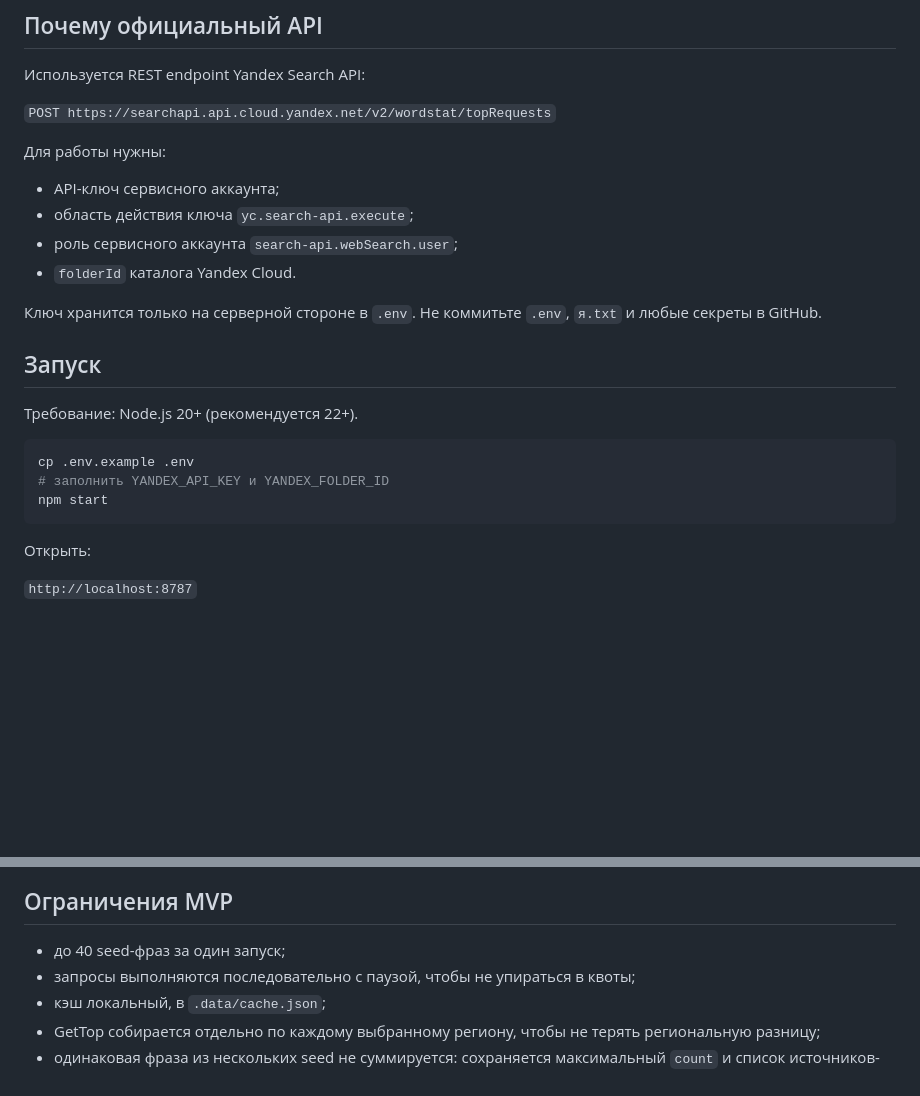
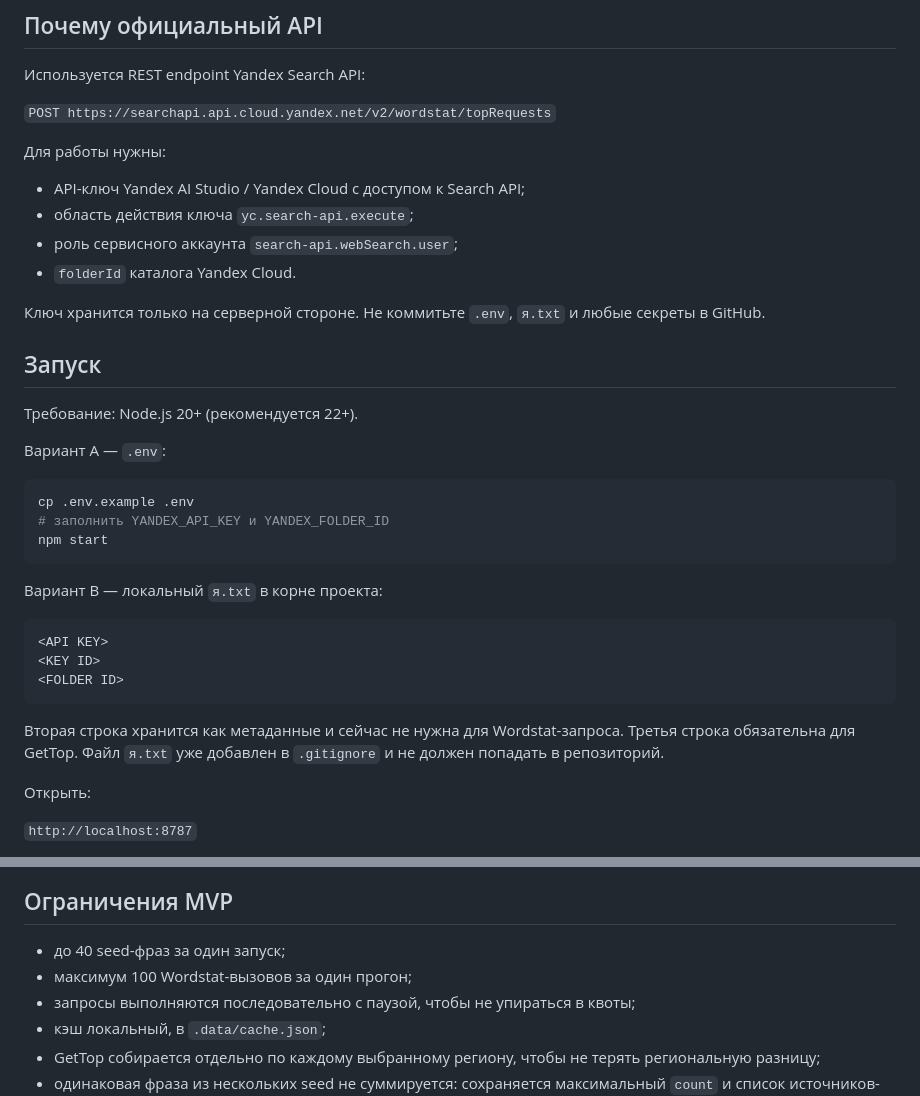
Before and after one commit to conradipui-glitch/yaai, a Markdown page: README.md, 2 parts joined by grey strips. Rendered like a GitHub page; blank space fills up the shorter version.

Commit message:
docs: document local credentials file format

````diff
--- a/README.md
+++ b/README.md
@@ -21,22 +21,34 @@ MVP делает то, ради чего обычно приходится вр
 
 Для работы нужны:
 
-- API-ключ сервисного аккаунта;
+- API-ключ Yandex AI Studio / Yandex Cloud с доступом к Search API;
 - область действия ключа `yc.search-api.execute`;
 - роль сервисного аккаунта `search-api.webSearch.user`;
 - `folderId` каталога Yandex Cloud.
 
-Ключ хранится только на серверной стороне в `.env`. Не коммитьте `.env`, `я.txt` и любые секреты в GitHub.
+Ключ хранится только на серверной стороне. Не коммитьте `.env`, `я.txt` и любые секреты в GitHub.
 
 ## Запуск
 
 Требование: Node.js 20+ (рекомендуется 22+).
+
+Вариант A — `.env`:
 
 ```bash
 cp .env.example .env
 # заполнить YANDEX_API_KEY и YANDEX_FOLDER_ID
 npm start
 ```
+
+Вариант B — локальный `я.txt` в корне проекта:
+
+```text
+<API KEY>
+<KEY ID>
+<FOLDER ID>
+```
+
+Вторая строка хранится как метаданные и сейчас не нужна для Wordstat-запроса. Третья строка обязательна для GetTop. Файл `я.txt` уже добавлен в `.gitignore` и не должен попадать в репозиторий.
 
 Открыть:
 
@@ -57,6 +69,7 @@ PORT=8787
 ## Ограничения MVP
 
 - до 40 seed-фраз за один запуск;
+- максимум 100 Wordstat-вызовов за один прогон;
 - запросы выполняются последовательно с паузой, чтобы не упираться в квоты;
 - кэш локальный, в `.data/cache.json`;
 - GetTop собирается отдельно по каждому выбранному региону, чтобы не терять региональную разницу;
````
